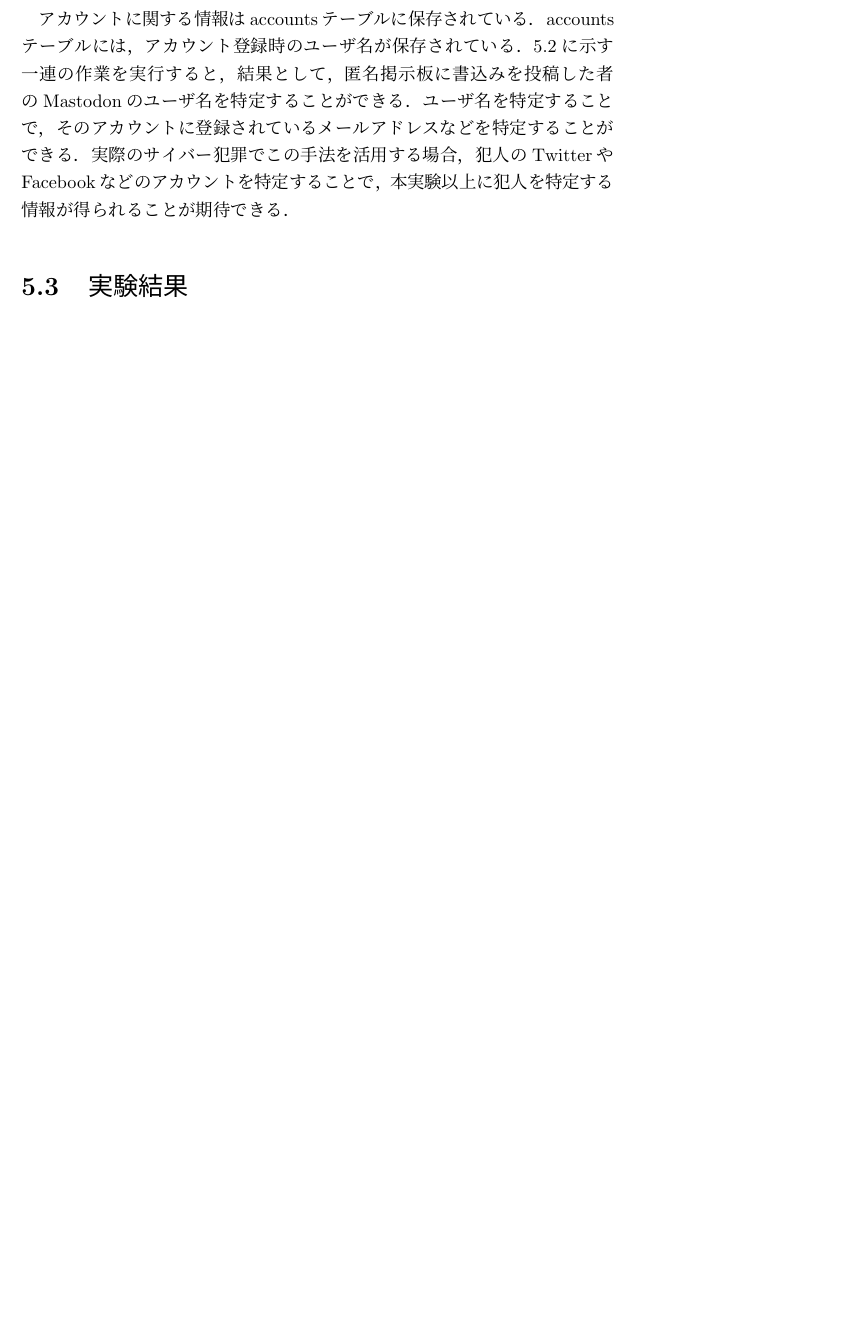
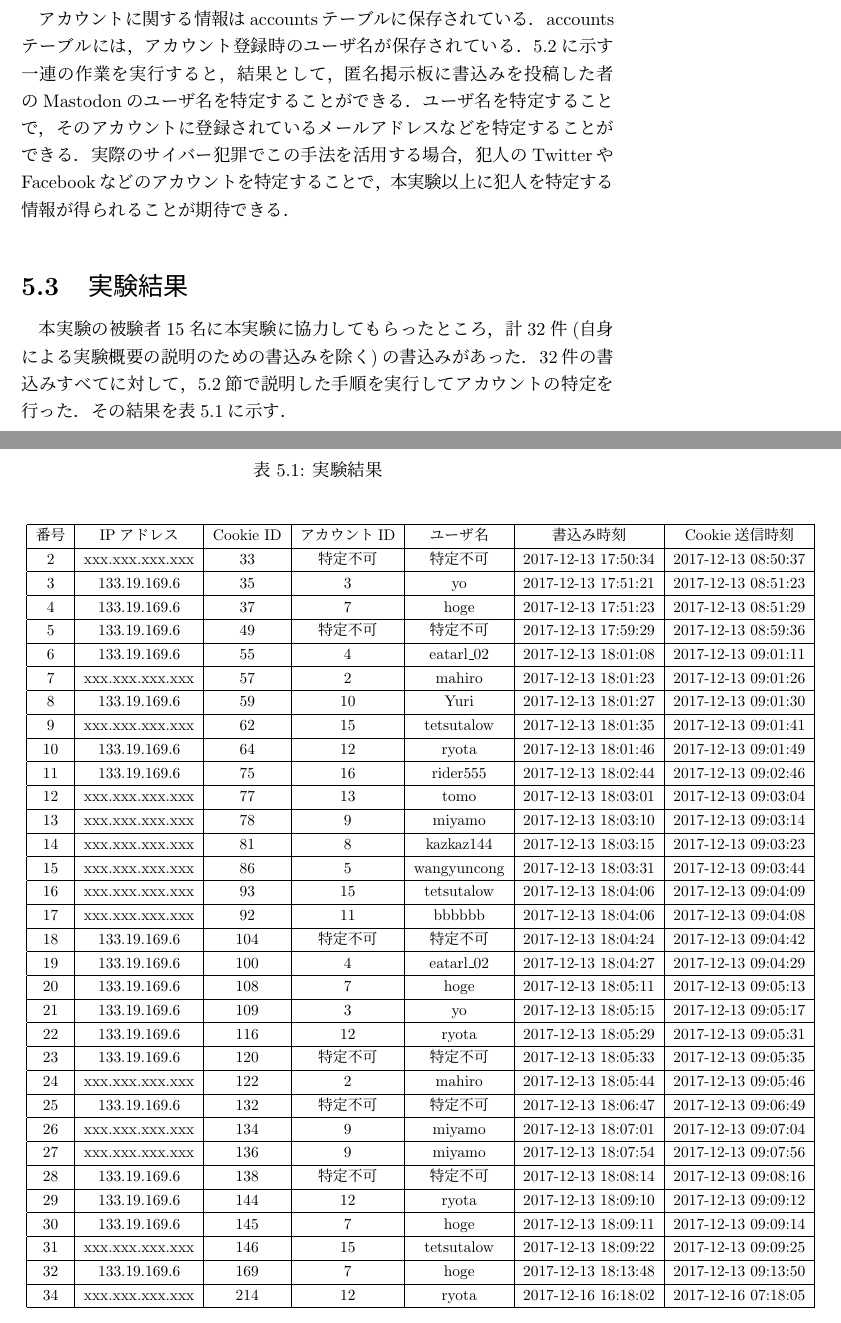
Before and after one commit to noraworld/graduation-thesis, a LaTeX thesis (graduation_thesis.tex): part of page 23 of 24 before the commit and two parts of pages 23 and 24 of 25 after it, the two joined at a grey line, cut so that both start at the same text, the shorter picture padded with empty space. Compiled offline with pLaTeX and dvipdfmx.

Commit message:
実験結果の表を追加

```diff
--- a/graduation_thesis.tex
+++ b/graduation_thesis.tex
@@ -5,6 +5,7 @@
 \usepackage{comment}
 \usepackage{otf}
 \usepackage{framed}
+\usepackage{longtable}
 
 % 「関連図書」を「参考文献」に変換させる．
 \renewcommand{\bibname}{参考文献}
@@ -498,16 +499,66 @@ SELECT * FROM accounts WHERE id = 3;
 アカウントに関する情報はaccountsテーブルに保存されている．accountsテーブルには，アカウント登録時のユーザ名が保存されている．\ref{sec: exp_flow}に示す一連の作業を実行すると，結果として，匿名掲示板に書込みを投稿した者のMastodonのユーザ名を特定することができる．ユーザ名を特定することで，そのアカウントに登録されているメールアドレスなどを特定することができる．実際のサイバー犯罪でこの手法を活用する場合，犯人のTwitterやFacebookなどのアカウントを特定することで，本実験以上に犯人を特定する情報が得られることが期待できる．
 
 \section{実験結果}
+本実験の被験者15名に本実験に協力してもらったところ，計32件(自身による実験概要の説明のための書込みを除く)の書込みがあった．32件の書込みすべてに対して，\ref{sec: exp_flow}節で説明した手順を実行してアカウントの特定を行った．その結果を表\ref{tb: exp_result}に示す．
+
+
+% ユーザ名を使っていいかどうかの確認と，Cookie送信時刻の日本時間への変換が必要！！
+\begin{table}[H]
+	\caption{実験結果}
+	\label{tb: exp_result}
+	\begin{center}
+		\scalebox{0.85} {
+			\begin{tabular}{ | c | c | c | c | c | c | c | } \hline
+
+番号 & IPアドレス & Cookie ID & アカウントID & ユーザ名 & 書込み時刻 & Cookie送信時刻 \\ \hline
+2 & xxx.xxx.xxx.xxx & 33 & 特定不可 & 特定不可 & 2017-12-13 17:50:34 & 2017-12-13 08:50:37 \\ \hline
+3 & 133.19.169.6 & 35 & 3 & yo & 2017-12-13 17:51:21 & 2017-12-13 08:51:23 \\ \hline
+4 & 133.19.169.6 & 37 & 7 & hoge & 2017-12-13 17:51:23 & 2017-12-13 08:51:29 \\ \hline
+5 & 133.19.169.6 & 49 & 特定不可 & 特定不可 & 2017-12-13 17:59:29 & 2017-12-13 08:59:36 \\ \hline
+6 & 133.19.169.6 & 55 & 4 & eatarl\_02 & 2017-12-13 18:01:08 & 2017-12-13 09:01:11 \\ \hline
+7 & xxx.xxx.xxx.xxx & 57 & 2 & mahiro & 2017-12-13 18:01:23 & 2017-12-13 09:01:26 \\ \hline
+8 & 133.19.169.6 & 59 & 10 & Yuri & 2017-12-13 18:01:27 & 2017-12-13 09:01:30 \\ \hline
+9 & xxx.xxx.xxx.xxx & 62 & 15 & tetsutalow & 2017-12-13 18:01:35 & 2017-12-13 09:01:41 \\ \hline
+10 & 133.19.169.6 & 64 & 12 & ryota & 2017-12-13 18:01:46 & 2017-12-13 09:01:49 \\ \hline
+11 & 133.19.169.6 & 75 & 16 & rider555 & 2017-12-13 18:02:44 & 2017-12-13 09:02:46 \\ \hline
+12 & xxx.xxx.xxx.xxx & 77 & 13 & tomo & 2017-12-13 18:03:01 & 2017-12-13 09:03:04 \\ \hline
+13 & xxx.xxx.xxx.xxx & 78 & 9 & miyamo & 2017-12-13 18:03:10 & 2017-12-13 09:03:14 \\ \hline
+14 & xxx.xxx.xxx.xxx & 81 & 8 & kazkaz144 & 2017-12-13 18:03:15 & 2017-12-13 09:03:23 \\ \hline
+15 & xxx.xxx.xxx.xxx & 86 & 5 & wangyuncong & 2017-12-13 18:03:31 & 2017-12-13 09:03:44 \\ \hline
+16 & xxx.xxx.xxx.xxx & 93 & 15 & tetsutalow & 2017-12-13 18:04:06 & 2017-12-13 09:04:09 \\ \hline
+17 & xxx.xxx.xxx.xxx & 92 & 11 & bbbbbb & 2017-12-13 18:04:06 & 2017-12-13 09:04:08 \\ \hline
+18 & 133.19.169.6 & 104 & 特定不可 & 特定不可 & 2017-12-13 18:04:24 & 2017-12-13 09:04:42 \\ \hline
+19 & 133.19.169.6 & 100 & 4 & eatarl\_02 & 2017-12-13 18:04:27 & 2017-12-13 09:04:29 \\ \hline
+20 & 133.19.169.6 & 108 & 7 & hoge & 2017-12-13 18:05:11 & 2017-12-13 09:05:13 \\ \hline
+21 & 133.19.169.6 & 109 & 3 & yo & 2017-12-13 18:05:15 & 2017-12-13 09:05:17 \\ \hline
+22 & 133.19.169.6 & 116 & 12 & ryota & 2017-12-13 18:05:29 & 2017-12-13 09:05:31 \\ \hline
+23 & 133.19.169.6 & 120 & 特定不可 & 特定不可 & 2017-12-13 18:05:33 & 2017-12-13 09:05:35 \\ \hline
+24 & xxx.xxx.xxx.xxx & 122 & 2 & mahiro & 2017-12-13 18:05:44 & 2017-12-13 09:05:46 \\ \hline
+25 & 133.19.169.6 & 132 & 特定不可 & 特定不可 & 2017-12-13 18:06:47 & 2017-12-13 09:06:49 \\ \hline
+26 & xxx.xxx.xxx.xxx & 134 & 9 & miyamo & 2017-12-13 18:07:01 & 2017-12-13 09:07:04 \\ \hline
+27 & xxx.xxx.xxx.xxx & 136 & 9 & miyamo & 2017-12-13 18:07:54 & 2017-12-13 09:07:56 \\ \hline
+28 & 133.19.169.6 & 138 & 特定不可 & 特定不可 & 2017-12-13 18:08:14 & 2017-12-13 09:08:16 \\ \hline
+29 & 133.19.169.6 & 144 & 12 & ryota & 2017-12-13 18:09:10 & 2017-12-13 09:09:12 \\ \hline
+30 & 133.19.169.6 & 145 & 7 & hoge & 2017-12-13 18:09:11 & 2017-12-13 09:09:14 \\ \hline
+31 & xxx.xxx.xxx.xxx & 146 & 15 & tetsutalow & 2017-12-13 18:09:22 & 2017-12-13 09:09:25 \\ \hline
+32 & 133.19.169.6 & 169 & 7 & hoge & 2017-12-13 18:13:48 & 2017-12-13 09:13:50 \\ \hline
+34 & xxx.xxx.xxx.xxx & 214 & 12 & ryota & 2017-12-16 16:18:02 & 2017-12-16 07:18:05 \\ \hline
+
+			\end{tabular}
+		}
+	\end{center}
+\end{table}
 
 
 
 
-
-
-
-
-
-
+%\chapter{評価と考察}
+% 考察には，以下のことを書く．
+% ほとんど学内のWi-Fiからだけど，特定できた
+% 匿名掲示板に異なる名前で投稿していても，特定できた
+% 同じユーザが別のネットワークから書き込んでも，特定できた
+% 特定できなかったのは，ブラウザの機能や拡張機能によるものである
+% 特定できない書込みは6件あったが，同一ユーザによる書込みであることは特定でき，結果として2名の書込みであることまではわかった
 
 
 
```
Also changed, not shown: graduation_thesis.pdf, graduation_thesis.tex (2 more changed lines), 3 other files.
